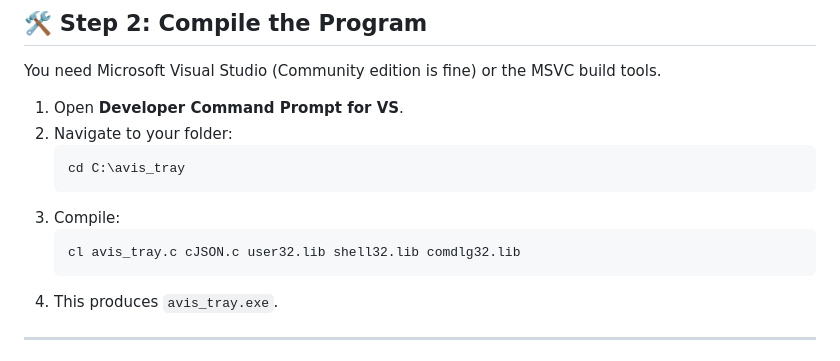
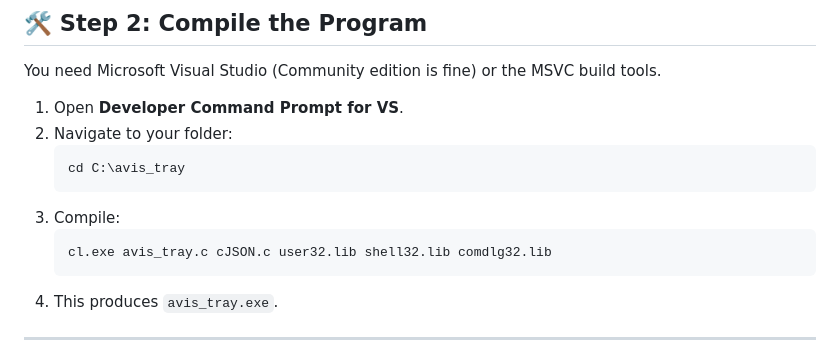
Before and after one commit to mercwar/AVIS-TRAY-MENU, a Markdown page: README.md, the part around the change. Drawn GitHub-style.

````diff
--- a/README.md
+++ b/README.md
@@ -74,7 +74,7 @@ You need Microsoft Visual Studio (Community edition is fine) or the MSVC build t
    ```
 3. Compile:
    ```cmd
-   cl avis_tray.c cJSON.c user32.lib shell32.lib comdlg32.lib
+   cl.exe avis_tray.c cJSON.c user32.lib shell32.lib comdlg32.lib
    ```
 4. This produces `avis_tray.exe`.
 
````
